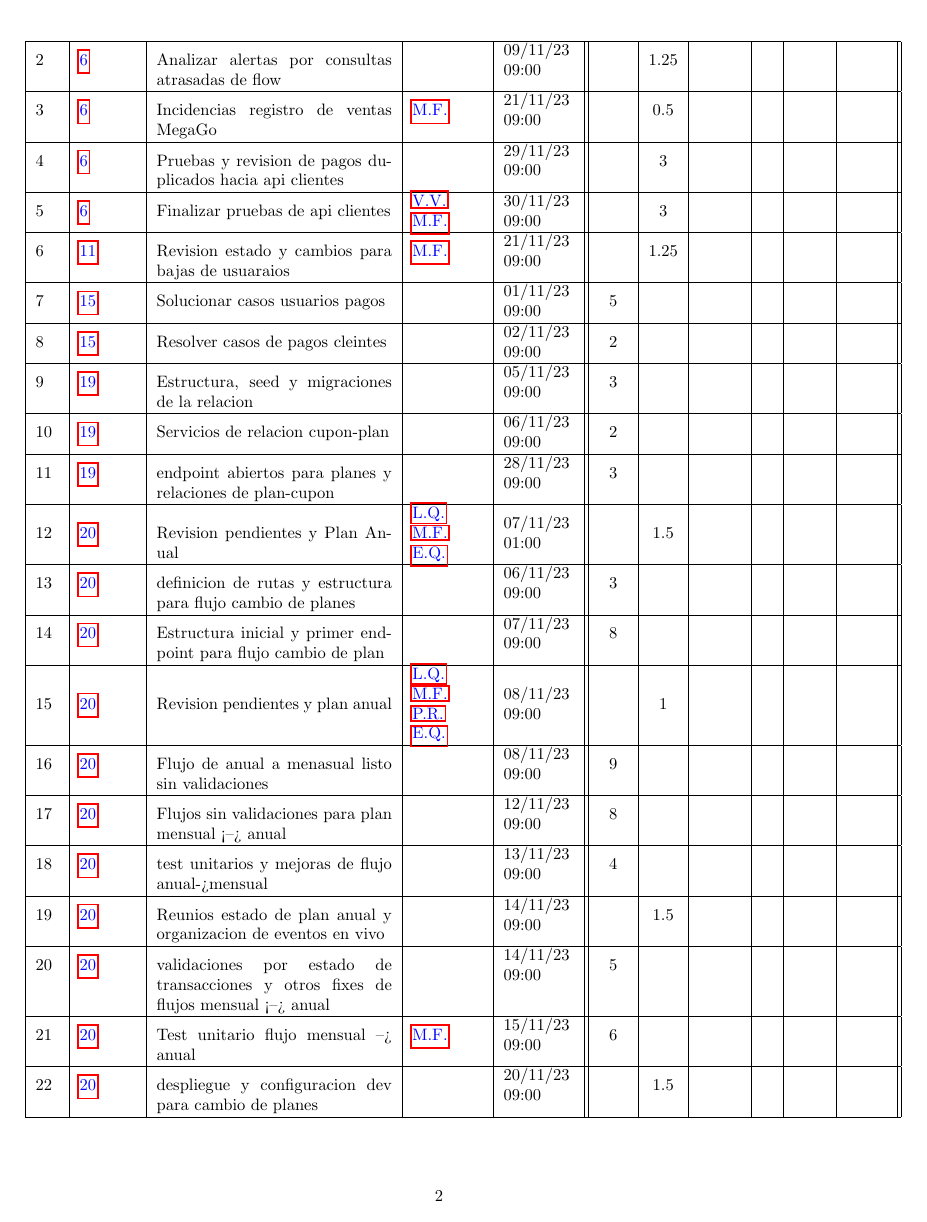
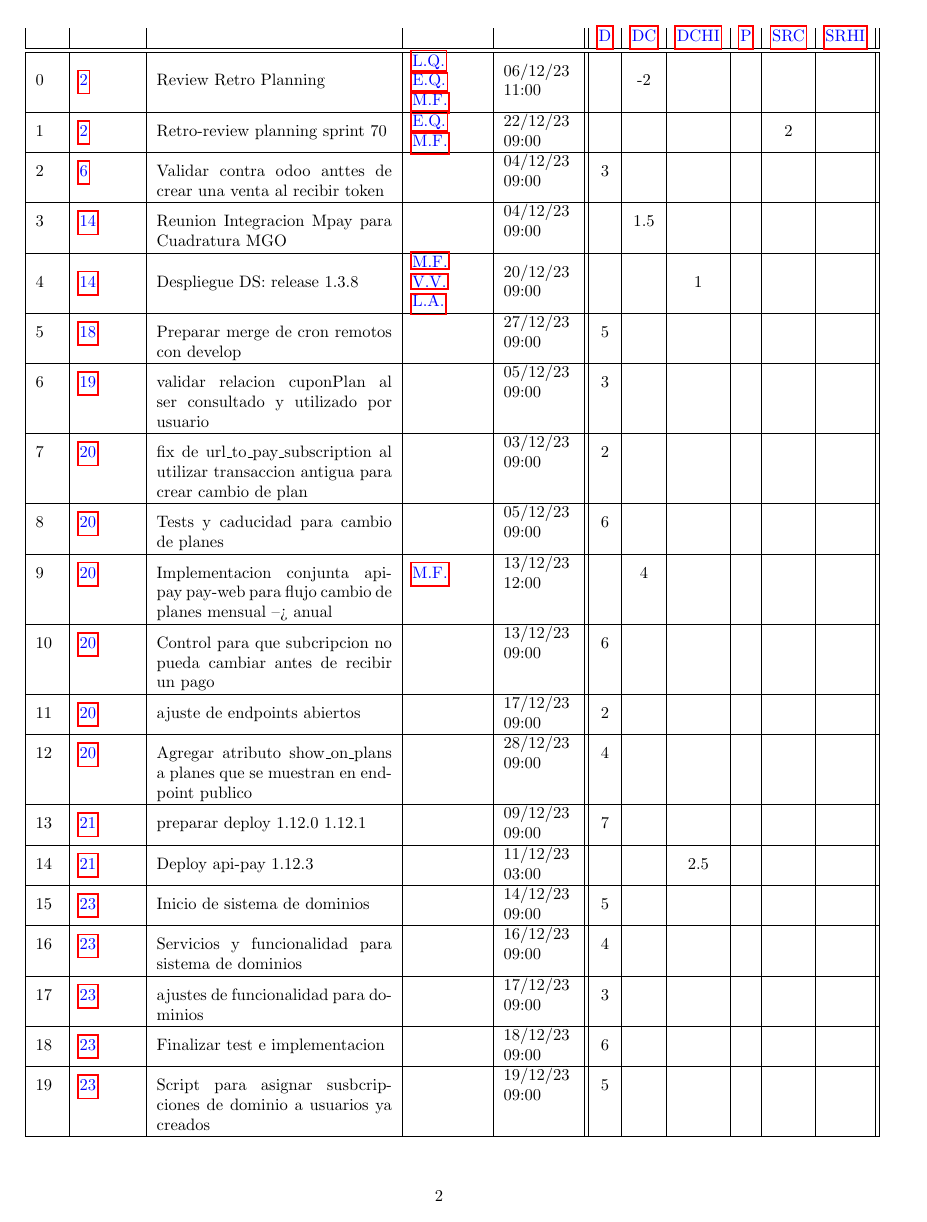
Before and after one commit to reyking/LGS-Cons_gen, a LaTeX document (latex/Megamedia.tex): page 2 of 4 before the commit and page 2 of 3 after it. Compiled offline with pdfLaTeX.

Commit message:
recovery

```diff
--- a/latex/Megamedia.tex
+++ b/latex/Megamedia.tex
@@ -92,71 +96,62 @@ A continuación se presentan las tareas realizadas con su respectiva explicació
 &  \hyperref[SRC]{\color{blue}SRC}
 &  \hyperref[SRHI]{\color{blue}SRHI}
 \\ \hline \hline
-                 \label{0}0  &  \hyperref[2]{\color{blue}2}  & review retro Planing 67 &
-                  \hyperref[E.Q.]{\color{blue}E.Q.} \newline  \hyperref[L.Q.]{\color{blue}L.Q.} \newline  \hyperref[M.F.]{\color{blue}M.F.}  & 09/11/23 09:00  &  & 1.5 &  &  &  & \\ \hline
+                 \label{0}0  &  \hyperref[2]{\color{blue}2}  & Review Retro Planning &
+                  \hyperref[L.Q.]{\color{blue}L.Q.} \newline  \hyperref[E.Q.]{\color{blue}E.Q.} \newline  \hyperref[M.F.]{\color{blue}M.F.}  & 06/12/23 11:00  &  & -2 &  &  &  & \\ \hline
 
-                 \label{1}1  &  \hyperref[2]{\color{blue}2}  & Review retro Planning &
-                  \hyperref[E.Q.]{\color{blue}E.Q.} \newline  \hyperref[M.F.]{\color{blue}M.F.} \newline  \hyperref[L.Q.]{\color{blue}L.Q.}  & 23/11/23 09:00  &  & 3.25 &  &  &  & \\ \hline
+                 \label{1}1  &  \hyperref[2]{\color{blue}2}  & Retro-review planning sprint 70 &
+                  \hyperref[E.Q.]{\color{blue}E.Q.} \newline  \hyperref[M.F.]{\color{blue}M.F.}  & 22/12/23 09:00  &  &  &  &  & 2 & \\ \hline
 
-                 \label{2}2  &  \hyperref[6]{\color{blue}6}  & Analizar alertas por consultas atrasadas de flow &
-                 & 09/11/23 09:00  &  & 1.25 &  &  &  & \\ \hline
+                 \label{2}2  &  \hyperref[6]{\color{blue}6}  & Validar contra odoo anttes de crear una venta al recibir token &
+                 & 04/12/23 09:00  & 3 &  &  &  &  & \\ \hline
 
-                 \label{3}3  &  \hyperref[6]{\color{blue}6}  & Incidencias registro de ventas MegaGo &
-                  \hyperref[M.F.]{\color{blue}M.F.}  & 21/11/23 09:00  &  & 0.5 &  &  &  & \\ \hline
+                 \label{3}3  &  \hyperref[14]{\color{blue}14}  & Reunion Integracion Mpay para Cuadratura MGO &
+                 & 04/12/23 09:00  &  & 1.5 &  &  &  & \\ \hline
 
-                 \label{4}4  &  \hyperref[6]{\color{blue}6}  & Pruebas y revision de pagos duplicados hacia api clientes &
-                 & 29/11/23 09:00  &  & 3 &  &  &  & \\ \hline
+                 \label{4}4  &  \hyperref[14]{\color{blue}14}  & Despliegue DS: release 1.3.8 &
+                  \hyperref[M.F.]{\color{blue}M.F.} \newline  \hyperref[V.V.]{\color{blue}V.V.} \newline  \hyperref[L.A.]{\color{blue}L.A.}  & 20/12/23 09:00  &  &  & 1 &  &  & \\ \hline
 
-                 \label{5}5  &  \hyperref[6]{\color{blue}6}  & Finalizar pruebas de api clientes &
-                  \hyperref[V.V.]{\color{blue}V.V.} \newline  \hyperref[M.F.]{\color{blue}M.F.}  & 30/11/23 09:00  &  & 3 &  &  &  & \\ \hline
+                 \label{5}5  &  \hyperref[18]{\color{blue}18}  & Preparar merge de cron remotos con develop &
+                 & 27/12/23 09:00  & 5 &  &  &  &  & \\ \hline
 
-                 \label{6}6  &  \hyperref[11]{\color{blue}11}  & Revision estado y cambios para bajas de usuaraios &
-                  \hyperref[M.F.]{\color{blue}M.F.}  & 21/11/23 09:00  &  & 1.25 &  &  &  & \\ \hline
+                 \label{6}6  &  \hyperref[19]{\color{blue}19}  & validar relacion cuponPlan al ser consultado y utilizado por usuario &
+                 & 05/12/23 09:00  & 3 &  &  &  &  & \\ \hline
 
-                 \label{7}7  &  \hyperref[15]{\color{blue}15}  & Solucionar casos usuarios pagos &
-                 & 01/11/23 09:00  & 5 &  &  &  &  & \\ \hline
+                 \label{7}7  &  \hyperref[20]{\color{blue}20}  & fix de url\_to\_pay\_subscription al utilizar transaccion antigua para crear cambio de plan &
+                 & 03/12/23 09:00  & 2 &  &  &  &  & \\ \hline
 
-                 \label{8}8  &  \hyperref[15]{\color{blue}15}  & Resolver casos de pagos cleintes &
-                 & 02/11/23 09:00  & 2 &  &  &  &  & \\ \hline
+                 \label{8}8  &  \hyperref[20]{\color{blue}20}  & Tests y caducidad para cambio de planes &
+                 & 05/12/23 09:00  & 6 &  &  &  &  & \\ \hline
 
-                 \label{9}9  &  \hyperref[19]{\color{blue}19}  & Estructura, seed y migraciones de la relacion &
-                 & 05/11/23 09:00  & 3 &  &  &  &  & \\ \hline
+                 \label{9}9  &  \hyperref[20]{\color{blue}20}  & Implementacion conjunta api-pay pay-web para flujo cambio de planes mensual --> anual &
+                  \hyperref[M.F.]{\color{blue}M.F.}  & 13/12/23 12:00  &  & 4 &  &  &  & \\ \hline
 
-                 \label{10}10  &  \hyperref[19]{\color{blue}19}  & Servicios de relacion cupon-plan &
-                 & 06/11/23 09:00  & 2 &  &  &  &  & \\ \hline
+                 \label{10}10  &  \hyperref[20]{\color{blue}20}  & Control para que subcripcion no pueda cambiar antes de recibir un pago &
+                 & 13/12/23 09:00  & 6 &  &  &  &  & \\ \hline
 
-                 \label{11}11  &  \hyperref[19]{\color{blue}19}  & endpoint abiertos para planes y relaciones de plan-cupon &
-                 & 28/11/23 09:00  & 3 &  &  &  &  & \\ \hline
+                 \label{11}11  &  \hyperref[20]{\color{blue}20}  & ajuste de endpoints abiertos &
+                 & 17/12/23 09:00  & 2 &  &  &  &  & \\ \hline
 
-                 \label{12}12  &  \hyperref[20]{\color{blue}20}  & Revision pendientes y Plan Anual &
-                  \hyperref[L.Q.]{\color{blue}L.Q.} \newline  \hyperref[M.F.]{\color{blue}M.F.} \newline  \hyperref[E.Q.]{\color{blue}E.Q.}  & 07/11/23 01:00  &  & 1.5 &  &  &  & \\ \hline
+                 \label{12}12  &  \hyperref[20]{\color{blue}20}  & Agregar atributo show\_on\_plans a planes que se muestran en endpoint publico &
+                 & 28/12/23 09:00  & 4 &  &  &  &  & \\ \hline
 
-                 \label{13}13  &  \hyperref[20]{\color{blue}20}  & definicion de rutas y estructura para flujo cambio de planes &
-                 & 06/11/23 09:00  & 3 &  &  &  &  & \\ \hline
+                 \label{13}13  &  \hyperref[21]{\color{blue}21}  & preparar deploy 1.12.0 1.12.1 &
+                 & 09/12/23 09:00  & 7 &  &  &  &  & \\ \hline
 
-                 \label{14}14  &  \hyperref[20]{\color{blue}20}  & Estructura inicial y primer endpoint para flujo cambio de plan &
-                 & 07/11/23 09:00  & 8 &  &  &  &  & \\ \hline
+                 \label{14}14  &  \hyperref[21]{\color{blue}21}  & Deploy api-pay 1.12.3 &
+                 & 11/12/23 03:00  &  &  & 2.5 &  &  & \\ \hline
 
-                 \label{15}15  &  \hyperref[20]{\color{blue}20}  & Revision pendientes y plan anual &
-                  \hyperref[L.Q.]{\color{blue}L.Q.} \newline  \hyperref[M.F.]{\color{blue}M.F.} \newline  \hyperref[P.R.]{\color{blue}P.R.} \newline  \hyperref[E.Q.]{\color{blue}E.Q.}  & 08/11/23 09:00  &  & 1 &  &  &  & \\ \hline
+                 \label{15}15  &  \hyperref[23]{\color{blue}23}  & Inicio de sistema de dominios &
+                 & 14/12/23 09:00  & 5 &  &  &  &  & \\ \hline
 
-                 \label{16}16  &  \hyperref[20]{\color{blue}20}  & Flujo de anual a menasual listo sin validaciones &
-                 & 08/11/23 09:00  & 9 &  &  &  &  & \\ \hline
+                 \label{16}16  &  \hyperref[23]{\color{blue}23}  & Servicios y funcionalidad para sistema de dominios &
+                 & 16/12/23 09:00  & 4 &  &  &  &  & \\ \hline
 
-                 \label{17}17  &  \hyperref[20]{\color{blue}20}  & Flujos sin validaciones para plan mensual <--> anual &
-                 & 12/11/23 09:00  & 8 &  &  &  &  & \\ \hline
+                 \label{17}17  &  \hyperref[23]{\color{blue}23}  & ajustes de funcionalidad para dominios &
+                 & 17/12/23 09:00  & 3 &  &  &  &  & \\ \hline
 
-                 \label{18}18  &  \hyperref[20]{\color{blue}20}  & test unitarios y mejoras de flujo anual->mensual &
-                 & 13/11/23 09:00  & 4 &  &  &  &  & \\ \hline
+                 \label{18}18  &  \hyperref[23]{\color{blue}23}  & Finalizar test e implementacion &
+                 & 18/12/23 09:00  & 6 &  &  &  &  & \\ \hline
 
-                 \label{19}19  &  \hyperref[20]{\color{blue}20}  & Reunios estado de plan anual y organizacion de eventos en vivo &
-                 & 14/11/23 09:00  &  & 1.5 &  &  &  & \\ \hline
-
-                 \label{20}20  &  \hyperref[20]{\color{blue}20}  & validaciones por estado de transacciones y otros fixes de flujos mensual <--> anual &
-                 & 14/11/23 09:00  & 5 &  &  &  &  & \\ \hline
-
-                 \label{21}21  &  \hyperref[20]{\color{blue}20}  & Test unitario flujo mensual --> anual &
-                  \hyperref[M.F.]{\color{blue}M.F.}  & 15/11/23 09:00  & 6 &  &  &  &  & \\ \hline
-
-                 \label{22}22  &  \hyperref[20]{\color{blue}20}  & despliegue y configuracion dev para cambio de planes &
-                 & 20/11/23 09:00  &  & 1.5 &  &  &  & \\ \hline
+                 \label{19}19  &  \hyperref[23]{\color{blue}23}  & Script para asignar susbcripciones de dominio a usuarios ya creados &
+                 & 19/12/23 09:00  & 5 &  &  &  &  & \\ \hline
```
Also changed, not shown: latex/Megamedia.tex (56 more changed lines), 2 other files.
